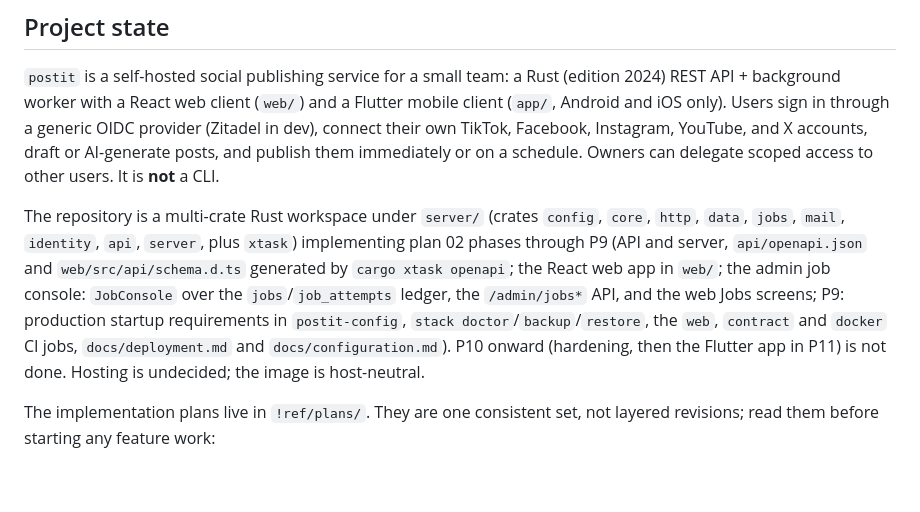
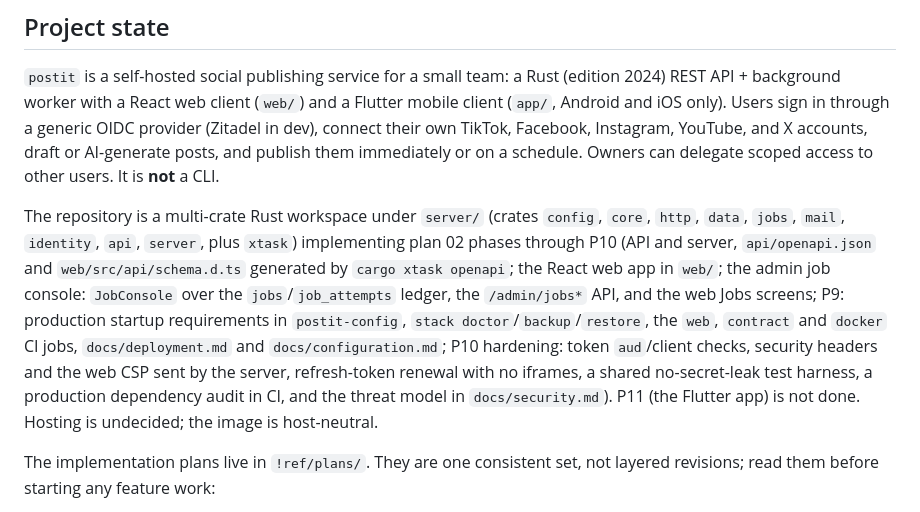
Before and after one commit to asm2025/postit, a Markdown page: CLAUDE.md, the part around the change. GitHub-like rendering; blank space fills up the shorter version.

Commit message:
docs: mark plan 02 P10 done in CLAUDE.md
Co-Authored-By: Claude Opus 5.5 <noreply@anthropic.com>

```diff
--- a/CLAUDE.md
+++ b/CLAUDE.md
@@ -6,7 +6,7 @@ This file provides guidance to Claude Code (claude.ai/code) when working with co
 
 `postit` is a self-hosted social publishing service for a small team: a Rust (edition 2024) REST API + background worker with a React web client (`web/`) and a Flutter mobile client (`app/`, Android and iOS only). Users sign in through a generic OIDC provider (Zitadel in dev), connect their own TikTok, Facebook, Instagram, YouTube, and X accounts, draft or AI-generate posts, and publish them immediately or on a schedule. Owners can delegate scoped access to other users. It is **not** a CLI.
 
-The repository is a multi-crate Rust workspace under `server/` (crates `config`, `core`, `http`, `data`, `jobs`, `mail`, `identity`, `api`, `server`, plus `xtask`) implementing plan 02 phases through P9 (API and server, `api/openapi.json` and `web/src/api/schema.d.ts` generated by `cargo xtask openapi`; the React web app in `web/`; the admin job console: `JobConsole` over the `jobs`/`job_attempts` ledger, the `/admin/jobs*` API, and the web Jobs screens; P9: production startup requirements in `postit-config`, `stack doctor`/`backup`/`restore`, the `web`, `contract` and `docker` CI jobs, `docs/deployment.md` and `docs/configuration.md`). P10 onward (hardening, then the Flutter app in P11) is not done. Hosting is undecided; the image is host-neutral.
+The repository is a multi-crate Rust workspace under `server/` (crates `config`, `core`, `http`, `data`, `jobs`, `mail`, `identity`, `api`, `server`, plus `xtask`) implementing plan 02 phases through P10 (API and server, `api/openapi.json` and `web/src/api/schema.d.ts` generated by `cargo xtask openapi`; the React web app in `web/`; the admin job console: `JobConsole` over the `jobs`/`job_attempts` ledger, the `/admin/jobs*` API, and the web Jobs screens; P9: production startup requirements in `postit-config`, `stack doctor`/`backup`/`restore`, the `web`, `contract` and `docker` CI jobs, `docs/deployment.md` and `docs/configuration.md`; P10 hardening: token `aud`/client checks, security headers and the web CSP sent by the server, refresh-token renewal with no iframes, a shared no-secret-leak test harness, a production dependency audit in CI, and the threat model in `docs/security.md`). P11 (the Flutter app) is not done. Hosting is undecided; the image is host-neutral.
 
 The implementation plans live in `!ref/plans/`. They are one consistent set, not layered revisions; read them before starting any feature work:
 
```
